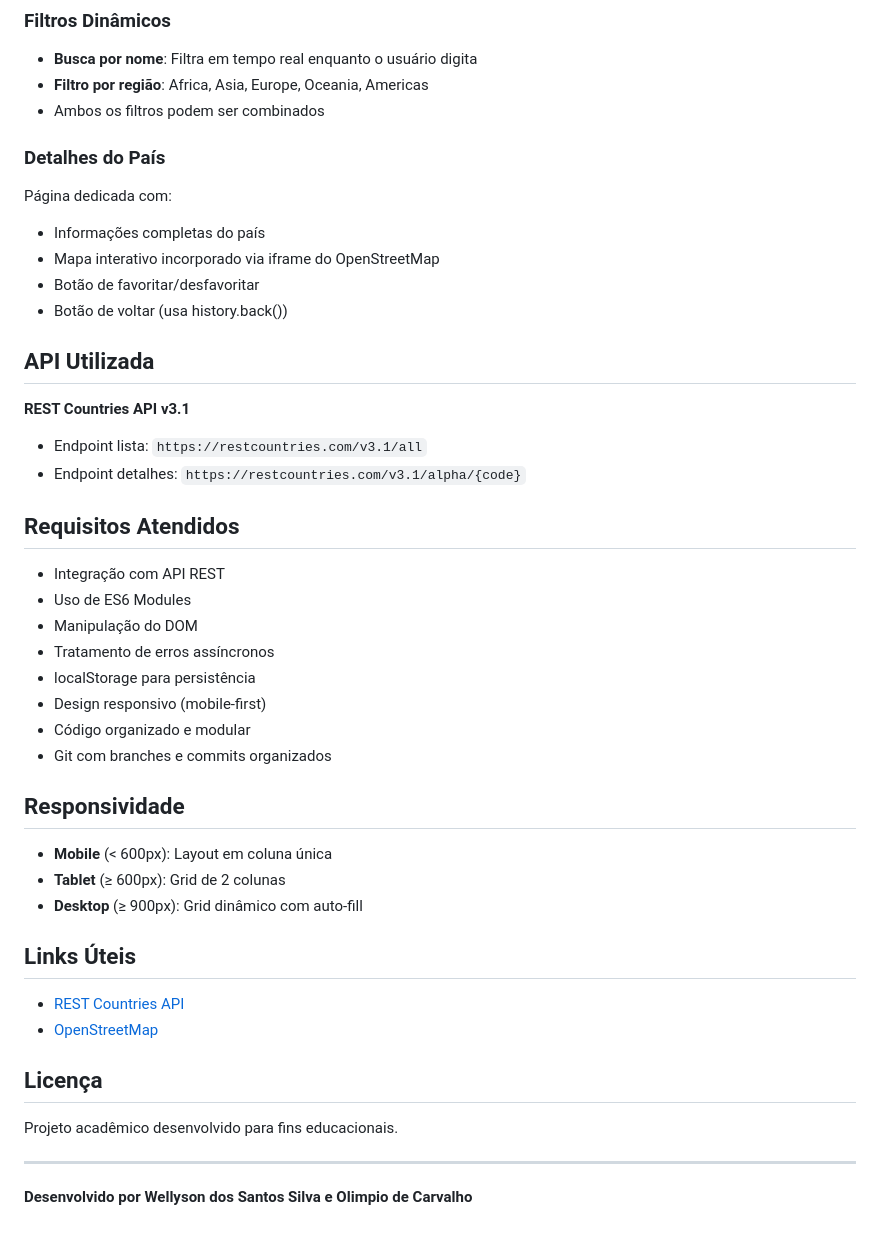
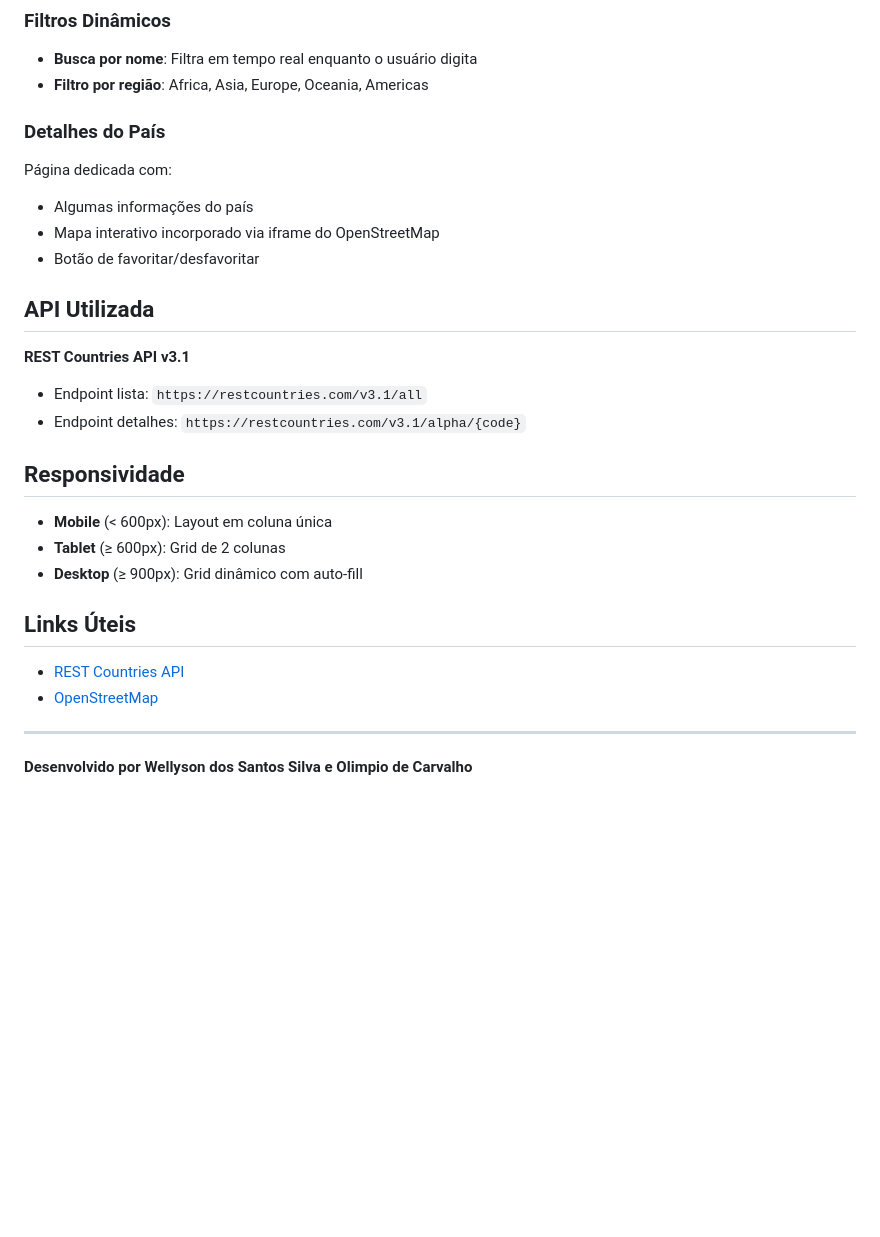
Before and after one commit to wss124/explorador-paises, a Markdown page: README.md, the part around the change. Rendered like a GitHub page; blank space fills up the shorter version.

Commit message:
Refactor README to simplify content and structure
Removed unnecessary details and streamlined the README content.

```diff
--- a/README.md
+++ b/README.md
@@ -100,14 +100,12 @@ para indicar saltos.
 ### Filtros Dinâmicos
 - **Busca por nome**: Filtra em tempo real enquanto o usuário digita
 - **Filtro por região**: Africa, Asia, Europe, Oceania, Americas
-- Ambos os filtros podem ser combinados
 
 ### Detalhes do País
 Página dedicada com:
-- Informações completas do país
+- Algumas informações do país
 - Mapa interativo incorporado via iframe do OpenStreetMap
 - Botão de favoritar/desfavoritar
-- Botão de voltar (usa history.back())
 
 ##  API Utilizada
 
@@ -115,16 +113,6 @@ Página dedicada com:
 - Endpoint lista: `https://restcountries.com/v3.1/all`
 - Endpoint detalhes: `https://restcountries.com/v3.1/alpha/{code}`
 
-##  Requisitos Atendidos
-
-- Integração com API REST
-- Uso de ES6 Modules
-- Manipulação do DOM
-- Tratamento de erros assíncronos
-- localStorage para persistência
-- Design responsivo (mobile-first)
-- Código organizado e modular
-- Git com branches e commits organizados
 
 ##  Responsividade
 
@@ -137,9 +125,6 @@ Página dedicada com:
 - [REST Countries API](https://restcountries.com/)
 - [OpenStreetMap](https://www.openstreetmap.org/)
 
-##  Licença
-
-Projeto acadêmico desenvolvido para fins educacionais.
 
 ---
 
```
